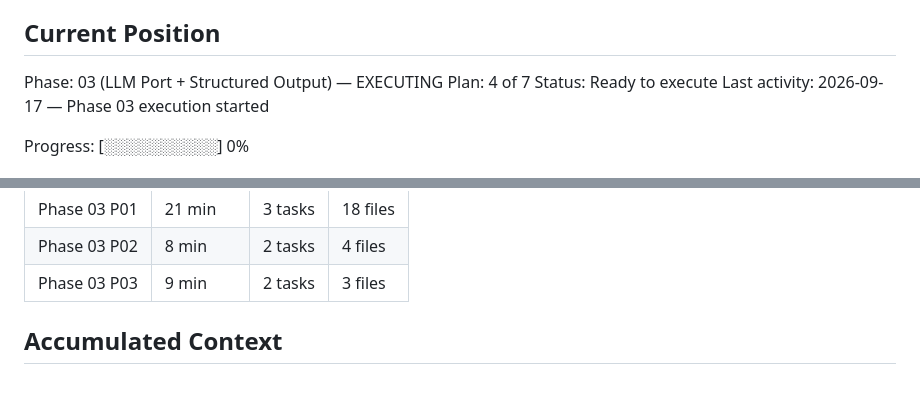
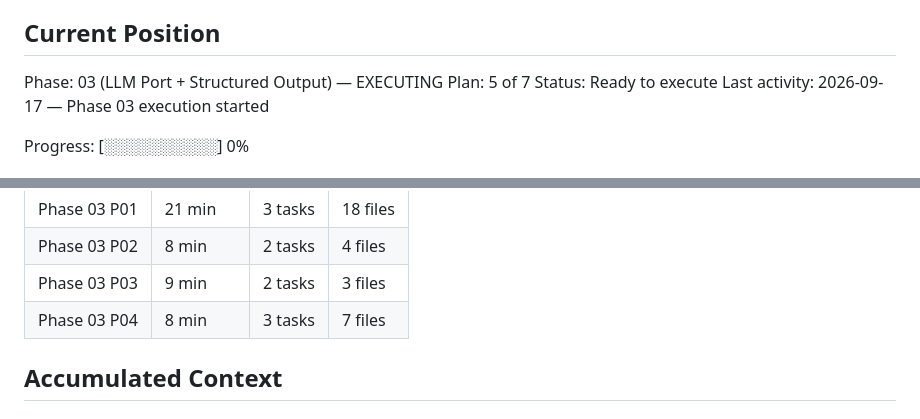
Before and after one commit to filipay/shortlist, a Markdown page: .planning/STATE.md, 2 parts joined by grey strips. Drawn GitHub-style; blank space fills up the shorter version.

```diff
--- a/.planning/STATE.md
+++ b/.planning/STATE.md
@@ -28,7 +28,7 @@ See: .planning/PROJECT.md (updated 2026-09-15)
 ## Current Position
 
 Phase: 03 (LLM Port + Structured Output) — EXECUTING
-Plan: 4 of 7
+Plan: 5 of 7
 Status: Ready to execute
 Last activity: 2026-09-17 — Phase 03 execution started
 
@@ -80,6 +80,7 @@ Progress: [░░░░░░░░░░] 0%
 | Phase 03 P01 | 21 min | 3 tasks | 18 files |
 | Phase 03 P02 | 8 min | 2 tasks | 4 files |
 | Phase 03 P03 | 9 min | 2 tasks | 3 files |
+| Phase 03 P04 | 8 min | 3 tasks | 7 files |
 
 ## Accumulated Context
 
```
Also changed, not shown: other parts of .planning/STATE.md (+9 -6 lines), .planning/ROADMAP.md (+3 -3 lines), 1 other file.
